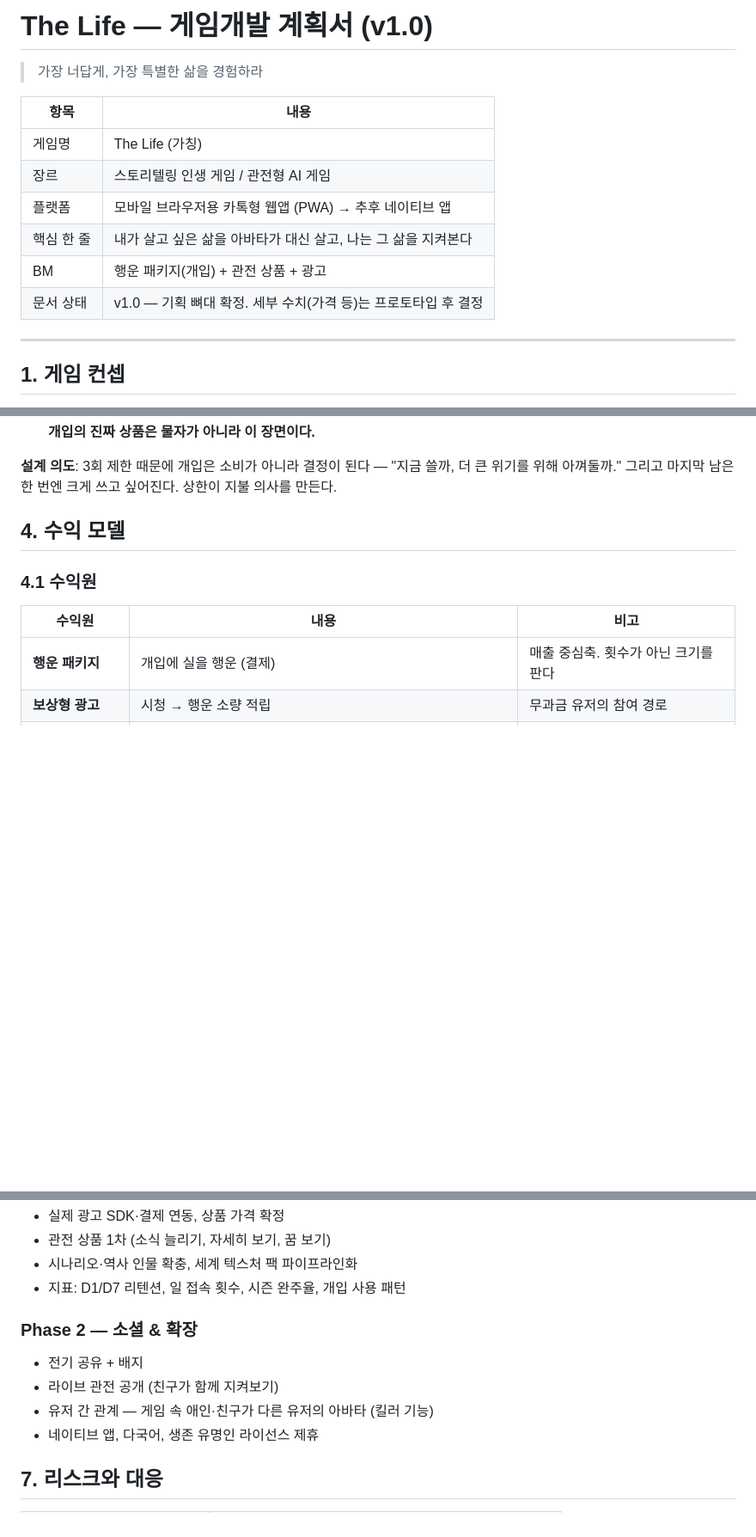
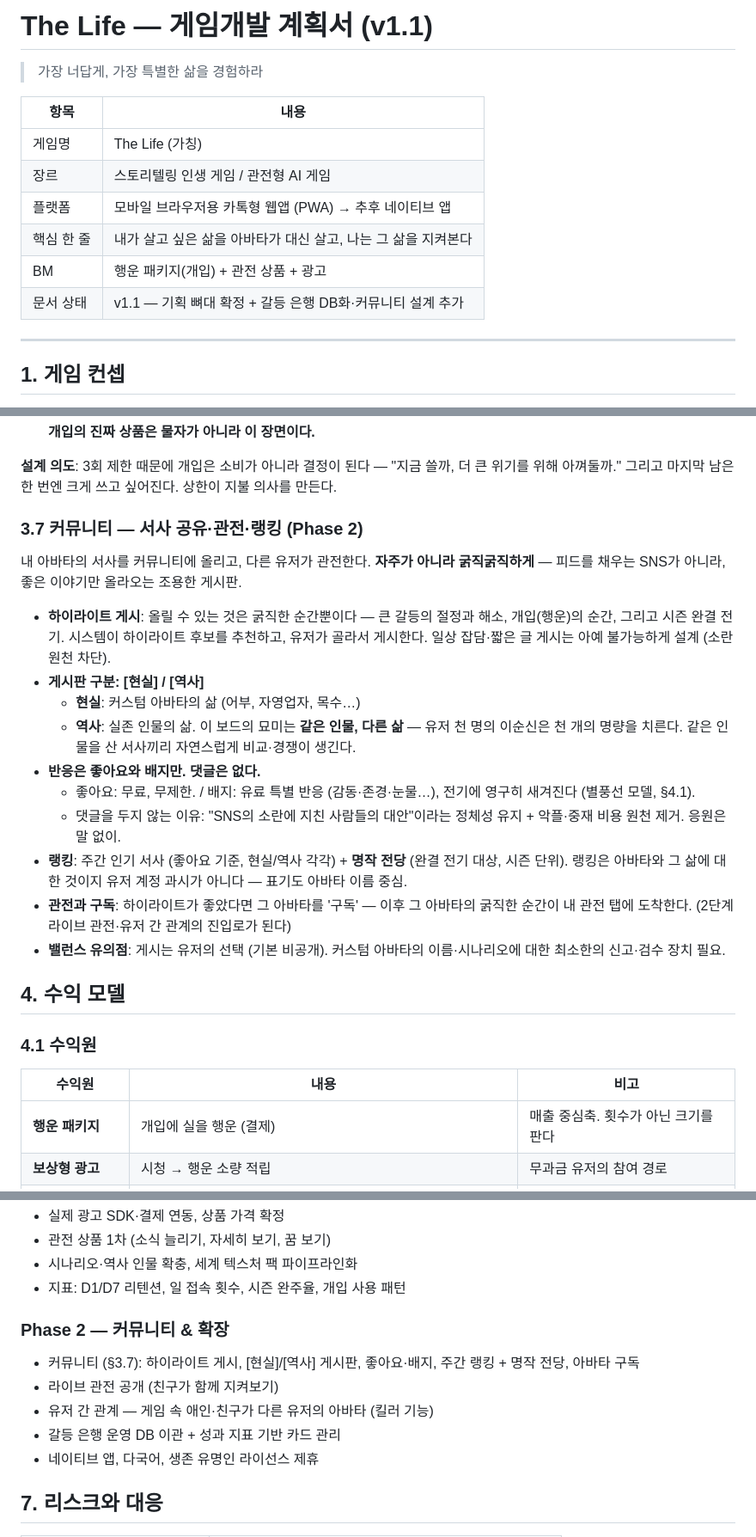
Before and after one commit to seoyeongsig6-prog/saju-2026, a Markdown page: docs/THE-LIFE-DEV-PLAN.md, 3 parts joined by grey strips. Shown at 86% size. GitHub-like rendering; blank space fills up the shorter version.

```diff
--- a/docs/THE-LIFE-DEV-PLAN.md
+++ b/docs/THE-LIFE-DEV-PLAN.md
@@ -1,4 +1,4 @@
-# The Life — 게임개발 계획서 (v1.0)
+# The Life — 게임개발 계획서 (v1.1)
 
 > 가장 너답게, 가장 특별한 삶을 경험하라
 
@@ -9,7 +9,7 @@
 | 플랫폼 | 모바일 브라우저용 카톡형 웹앱 (PWA) → 추후 네이티브 앱 |
 | 핵심 한 줄 | 내가 살고 싶은 삶을 아바타가 대신 살고, 나는 그 삶을 지켜본다 |
 | BM | 행운 패키지(개입) + 관전 상품 + 광고 |
-| 문서 상태 | v1.0 — 기획 뼈대 확정. 세부 수치(가격 등)는 프로토타입 후 결정 |
+| 문서 상태 | v1.1 — 기획 뼈대 확정 + 갈등 은행 DB화·커뮤니티 설계 추가 |
 
 ---
 
@@ -149,6 +179,35 @@
 **설계 의도**: 3회 제한 때문에 개입은 소비가 아니라 결정이 된다 —
 "지금 쓸까, 더 큰 위기를 위해 아껴둘까." 그리고 마지막 남은 한 번엔
 크게 쓰고 싶어진다. 상한이 지불 의사를 만든다.
+
+### 3.7 커뮤니티 — 서사 공유·관전·랭킹 (Phase 2)
+
+내 아바타의 서사를 커뮤니티에 올리고, 다른 유저가 관전한다.
+**자주가 아니라 굵직굵직하게** — 피드를 채우는 SNS가 아니라,
+좋은 이야기만 올라오는 조용한 게시판.
+
+- **하이라이트 게시**: 올릴 수 있는 것은 굵직한 순간뿐이다 —
+  큰 갈등의 절정과 해소, 개입(행운)의 순간, 그리고 시즌 완결 전기.
+  시스템이 하이라이트 후보를 추천하고, 유저가 골라서 게시한다.
+  일상 잡담·짧은 글 게시는 아예 불가능하게 설계 (소란 원천 차단).
+- **게시판 구분: [현실] / [역사]**
+  - **현실**: 커스텀 아바타의 삶 (어부, 자영업자, 목수…)
+  - **역사**: 실존 인물의 삶. 이 보드의 묘미는 **같은 인물, 다른 삶** —
+    유저 천 명의 이순신은 천 개의 명량을 치른다. 같은 인물을 산
+    서사끼리 자연스럽게 비교·경쟁이 생긴다.
+- **반응은 좋아요와 배지만. 댓글은 없다.**
+  - 좋아요: 무료, 무제한. / 배지: 유료 특별 반응 (감동·존경·눈물…),
+    전기에 영구히 새겨진다 (별풍선 모델, §4.1).
+  - 댓글을 두지 않는 이유: "SNS의 소란에 지친 사람들의 대안"이라는
+    정체성 유지 + 악플·중재 비용 원천 제거. 응원은 말 없이.
+- **랭킹**: 주간 인기 서사 (좋아요 기준, 현실/역사 각각) +
+  **명작 전당** (완결 전기 대상, 시즌 단위). 랭킹은 아바타와 그
+  삶에 대한 것이지 유저 계정 과시가 아니다 — 표기도 아바타 이름 중심.
+- **관전과 구독**: 하이라이트가 좋았다면 그 아바타를 '구독' —
+  이후 그 아바타의 굵직한 순간이 내 관전 탭에 도착한다.
+  (2단계 라이브 관전·유저 간 관계의 진입로가 된다)
+- **밸런스 유의점**: 게시는 유저의 선택 (기본 비공개). 커스텀
+  아바타의 이름·시나리오에 대한 최소한의 신고·검수 장치 필요.
 
 ## 4. 수익 모델
 
@@ -237,11 +298,13 @@ Biography   — 시즌 종료 시 생성된 전기
 - 시나리오·역사 인물 확충, 세계 텍스처 팩 파이프라인화
 - 지표: D1/D7 리텐션, 일 접속 횟수, 시즌 완주율, 개입 사용 패턴
 
-### Phase 2 — 소셜 & 확장
+### Phase 2 — 커뮤니티 & 확장
 
-- 전기 공유 + 배지
+- 커뮤니티 (§3.7): 하이라이트 게시, [현실]/[역사] 게시판, 좋아요·배지,
+  주간 랭킹 + 명작 전당, 아바타 구독
 - 라이브 관전 공개 (친구가 함께 지켜보기)
 - 유저 간 관계 — 게임 속 애인·친구가 다른 유저의 아바타 (킬러 기능)
+- 갈등 은행 운영 DB 이관 + 성과 지표 기반 카드 관리
 - 네이티브 앱, 다국어, 생존 유명인 라이선스 제휴
 
 ## 7. 리스크와 대응
```
Also changed, not shown: other parts of docs/THE-LIFE-DEV-PLAN.md (+35 -1 lines).
